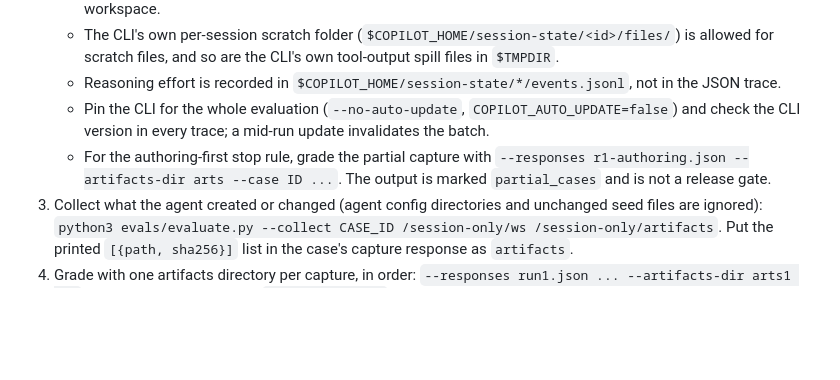
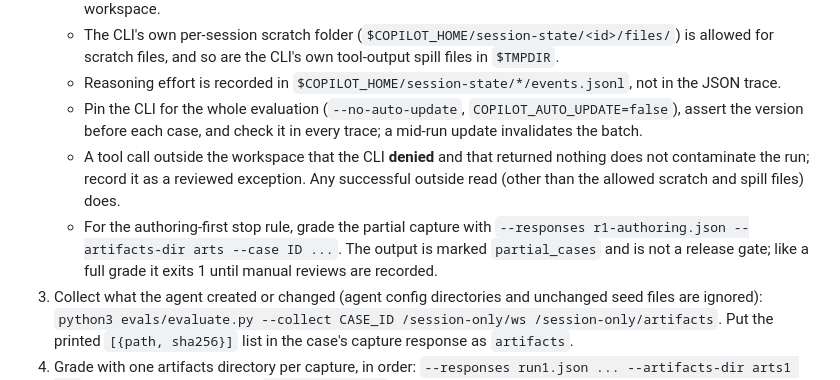
Before and after one commit to adobecom/milo-mep-skill, a Markdown page: evals/README.md, the part around the change. Drawn GitHub-style; blank space fills up the shorter version.

Commit message:
Eval README: CLI version assert, denied out-of-workspace calls, --case exit codes
Co-authored-by: Copilot App <223556219+Copilot@users.noreply.github.com>

```diff
--- a/evals/README.md
+++ b/evals/README.md
@@ -143,11 +143,16 @@ each one:
    - Reasoning effort is recorded in
      `$COPILOT_HOME/session-state/*/events.jsonl`, not in the JSON trace.
    - Pin the CLI for the whole evaluation (`--no-auto-update`,
-     `COPILOT_AUTO_UPDATE=false`) and check the CLI version in every trace; a
-     mid-run update invalidates the batch.
+     `COPILOT_AUTO_UPDATE=false`), assert the version before each case, and
+     check it in every trace; a mid-run update invalidates the batch.
+   - A tool call outside the workspace that the CLI **denied** and that
+     returned nothing does not contaminate the run; record it as a reviewed
+     exception. Any successful outside read (other than the allowed scratch
+     and spill files) does.
    - For the authoring-first stop rule, grade the partial capture with
      `--responses r1-authoring.json --artifacts-dir arts --case ID ...`. The
-     output is marked `partial_cases` and is not a release gate.
+     output is marked `partial_cases` and is not a release gate; like a full
+     grade it exits 1 until manual reviews are recorded.
 3. Collect what the agent created or changed (agent config directories and
    unchanged seed files are ignored):
    `python3 evals/evaluate.py --collect CASE_ID /session-only/ws /session-only/artifacts`.
```
